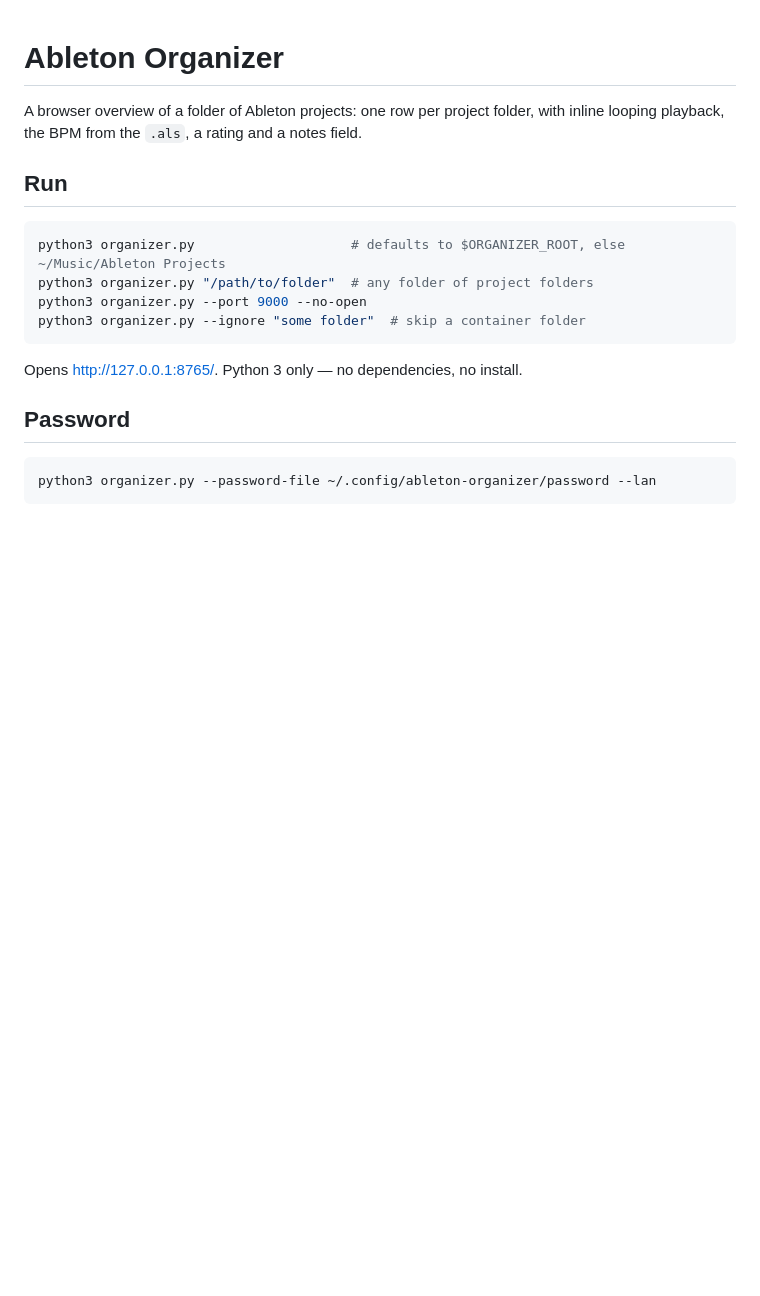
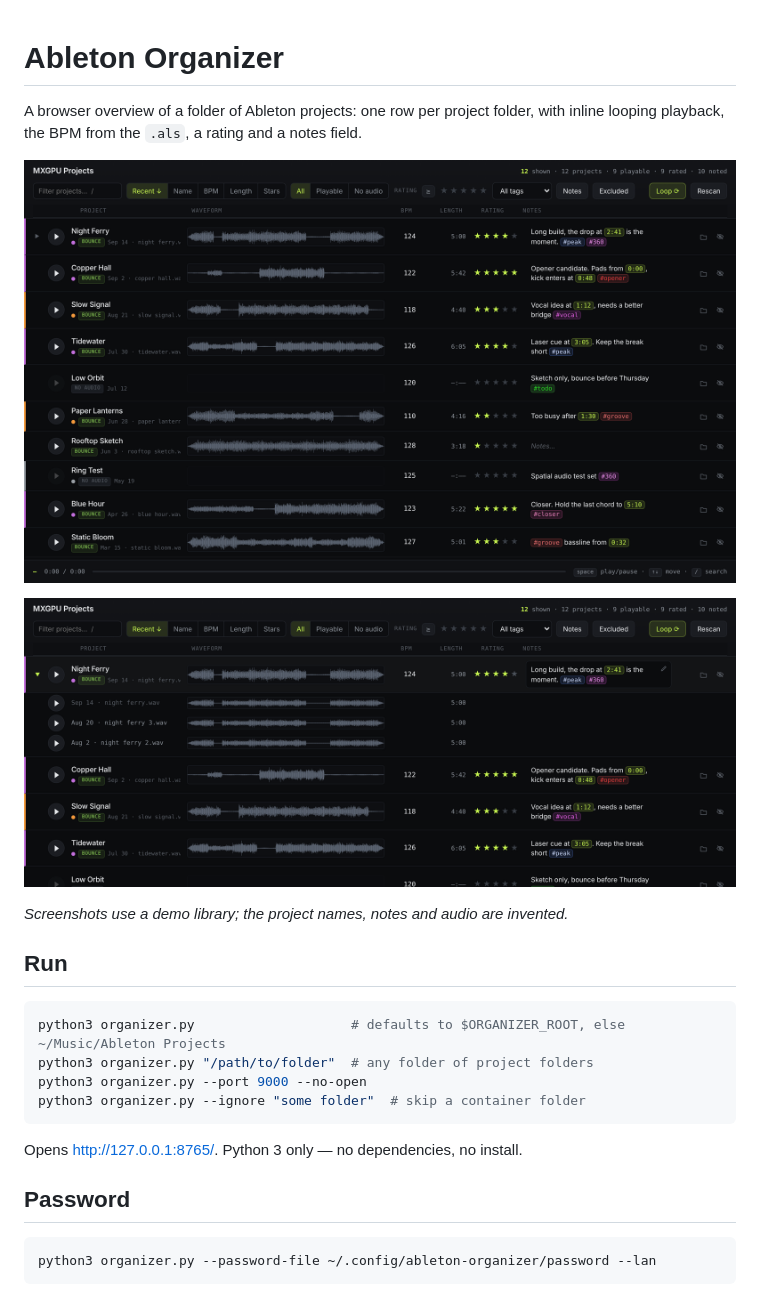
Before and after one commit to ekkolabs/ableton-organizer, a Markdown page: README.md, the part around the change. GitHub-like rendering; pictures changed too: docs/studio-list.png (added), docs/studio-versions.png (added); blank space fills up the shorter version.

Commit message:
Add screenshots to the README
Co-Authored-By: Claude Opus 5.5 <noreply@anthropic.com>

```diff
--- a/README.md
+++ b/README.md
@@ -3,6 +3,12 @@
 A browser overview of a folder of Ableton projects: one row per project folder,
 with inline looping playback, the BPM from the `.als`, a rating and a notes
 field.
+
+![Project list: one row per project with waveform, BPM, length, rating and notes with timestamp chips and hashtags](docs/studio-list.png)
+
+![A project expanded to show its earlier bounces, newest first](docs/studio-versions.png)
+
+*Screenshots use a demo library; the project names, notes and audio are invented.*
 
 ## Run
 
```
